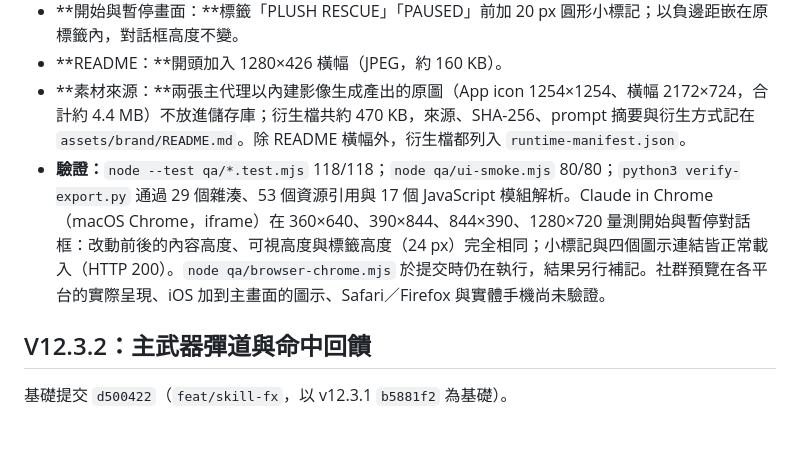
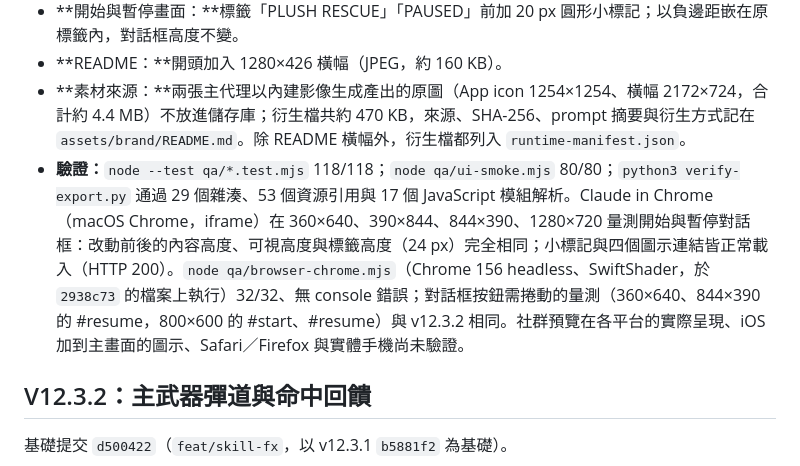
Before and after one commit to xdxd-lab/plush_rescue, a Markdown page: CHANGELOG.md, the part around the change. Rendered like a GitHub page; blank space fills up the shorter version.

Commit message:
docs: record headless Chrome result for brand assets
Co-Authored-By: Claude Opus 5.5 <noreply@anthropic.com>
Claude-Session: https://claude.ai/code/session_01AgRhKxgY37ghyAnvXYkUUT

```diff
--- a/CHANGELOG.md
+++ b/CHANGELOG.md
@@ -29,7 +29,7 @@
 - **開始與暫停畫面：**標籤「PLUSH RESCUE」「PAUSED」前加 20 px 圓形小標記；以負邊距嵌在原標籤內，對話框高度不變。
 - **README：**開頭加入 1280×426 橫幅（JPEG，約 160 KB）。
 - **素材來源：**兩張主代理以內建影像生成產出的原圖（App icon 1254×1254、橫幅 2172×724，合計約 4.4 MB）不放進儲存庫；衍生檔共約 470 KB，來源、SHA-256、prompt 摘要與衍生方式記在 `assets/brand/README.md`。除 README 橫幅外，衍生檔都列入 `runtime-manifest.json`。
-- **驗證：**`node --test qa/*.test.mjs` 118/118；`node qa/ui-smoke.mjs` 80/80；`python3 verify-export.py` 通過 29 個雜湊、53 個資源引用與 17 個 JavaScript 模組解析。Claude in Chrome（macOS Chrome，iframe）在 360×640、390×844、844×390、1280×720 量測開始與暫停對話框：改動前後的內容高度、可視高度與標籤高度（24 px）完全相同；小標記與四個圖示連結皆正常載入（HTTP 200）。`node qa/browser-chrome.mjs` 於提交時仍在執行，結果另行補記。社群預覽在各平台的實際呈現、iOS 加到主畫面的圖示、Safari／Firefox 與實體手機尚未驗證。
+- **驗證：**`node --test qa/*.test.mjs` 118/118；`node qa/ui-smoke.mjs` 80/80；`python3 verify-export.py` 通過 29 個雜湊、53 個資源引用與 17 個 JavaScript 模組解析。Claude in Chrome（macOS Chrome，iframe）在 360×640、390×844、844×390、1280×720 量測開始與暫停對話框：改動前後的內容高度、可視高度與標籤高度（24 px）完全相同；小標記與四個圖示連結皆正常載入（HTTP 200）。`node qa/browser-chrome.mjs`（Chrome 156 headless、SwiftShader，於 `2938c73` 的檔案上執行）32/32、無 console 錯誤；對話框按鈕需捲動的量測（360×640、844×390 的 #resume，800×600 的 #start、#resume）與 v12.3.2 相同。社群預覽在各平台的實際呈現、iOS 加到主畫面的圖示、Safari／Firefox 與實體手機尚未驗證。
 
 ## V12.3.2：主武器彈道與命中回饋
 
```
